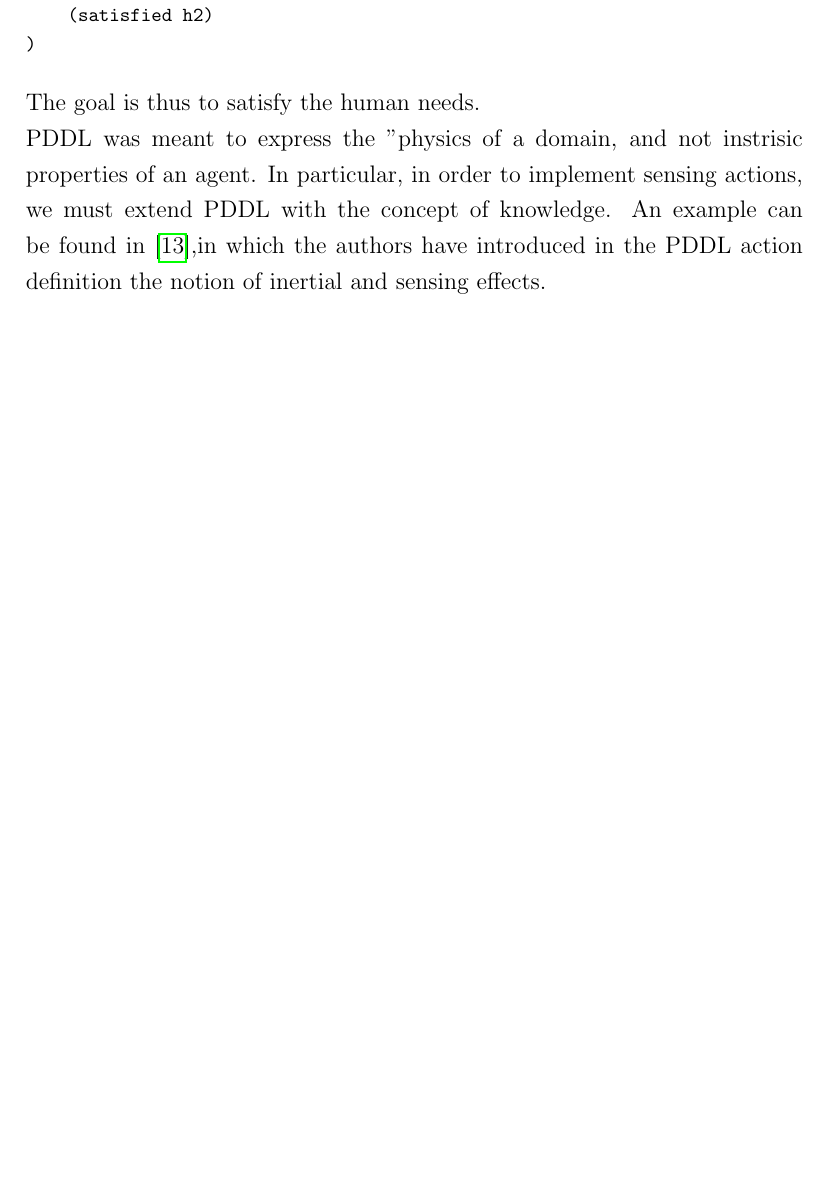
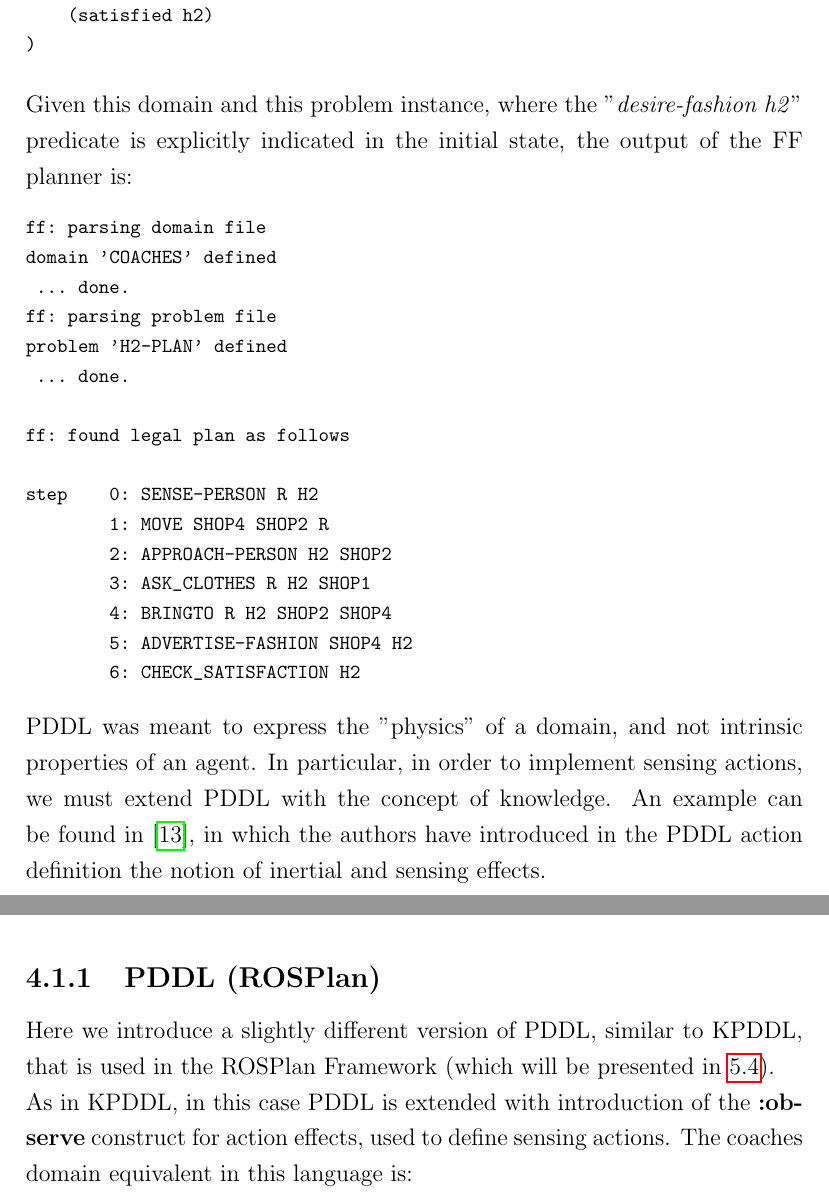
Before and after one commit to akab-old/CP_and_RE_in_HRI, a LaTeX thesis (main.tex): part of page 31 of 61 before the commit and two parts of pages 31 and 34 of 62 after it, the two joined at a grey line, cut so that both start at the same text, the shorter picture padded with empty space. Compiled offline with pdfLaTeX.

Commit message:
adjusted some examples

```diff
--- a/main.tex
+++ b/main.tex
@@ -960,11 +946,30 @@ The objects are:
     (satisfied h2)
 )
 \end{verbatim}
-\noindent The goal is thus to satisfy the human needs. \\
-\noindent PDDL was meant to express the "physics of a domain, and not instrisic properties of an agent.
-In particular, in order to implement sensing actions, we must extend PDDL with the concept of knowledge. An example can be found in \cite{iocchi2003},%\cite{kpddl},
-in which the authors have introduced in the PDDL action definition the notion of inertial and sensing effects.
-
+\noindent Given this domain and this problem instance, where the "\textit{desire-fashion h2}" predicate is explicitly indicated in the initial state, the output of the FF planner is:
+\begin{verbatim}
+ff: parsing domain file
+domain 'COACHES' defined
+ ... done.
+ff: parsing problem file
+problem 'H2-PLAN' defined
+ ... done.
+
+ff: found legal plan as follows
+
+step    0: SENSE-PERSON R H2
+        1: MOVE SHOP4 SHOP2 R
+        2: APPROACH-PERSON H2 SHOP2
+        3: ASK_CLOTHES R H2 SHOP1
+        4: BRINGTO R H2 SHOP2 SHOP4
+        5: ADVERTISE-FASHION SHOP4 H2
+        6: CHECK_SATISFACTION H2
+\end{verbatim}
+
+\noindent PDDL was meant to express the "physics" of a domain, and not intrinsic properties of an agent.
+In particular, in order to implement sensing actions, we must extend PDDL with the concept of knowledge. An example can be found in \cite{iocchi2003}, in which the authors have introduced in the PDDL action definition the notion of inertial and sensing effects.
+
+\newpage
 \subsubsection{KPDDL}
 In KPDDL sensing actions could be modelled using the syntactic construct \textbf{:sense}. Most of the predicates, actions and constants remain unchanged with respect to the PDDL case:
 \begin{verbatim}
@@ -1044,6 +1048,14 @@ Consider, for instance, the state $4,5,6$ corresponding to the sensing action \t
 Where we can notice how the epistemic state changes.\\
 In particular, before the execution of  \textit{ask\_food}, we know only \textbf{-needs-help\_h2}. After its execution, we can observe two distinct state: one in which \textbf{needs-food\_h2} holds true, and one in which not.
 
+\subsection{PDDL (ROSPlan)}
+Here we introduce a slightly different version of PDDL, similar to KPDDL, that is used in the ROSPlan Framework (which will be presented in \ref{sec:rosplan}).\\
+As in KPDDL, in this case PDDL is extended with introduction of the \textbf{:observe} construct for action effects, used to define sensing actions.
+The coaches domain equivalent in this language is:
+%TODO completare
+
+%\section{RDDL}
+
 \chapter{Foundation Tools}
 In the following I will illustrate the tools used for the development of this thesis.
 
```
Also changed, not shown: images/formalisms.png, main.pdf, main.tex (43 more changed lines), 4 other files.
